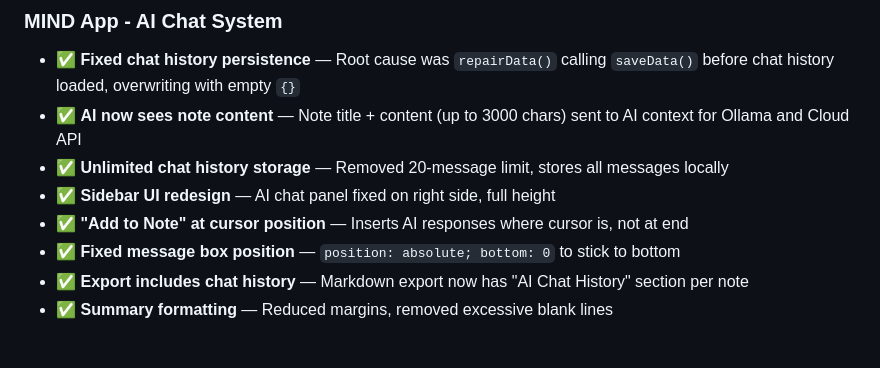
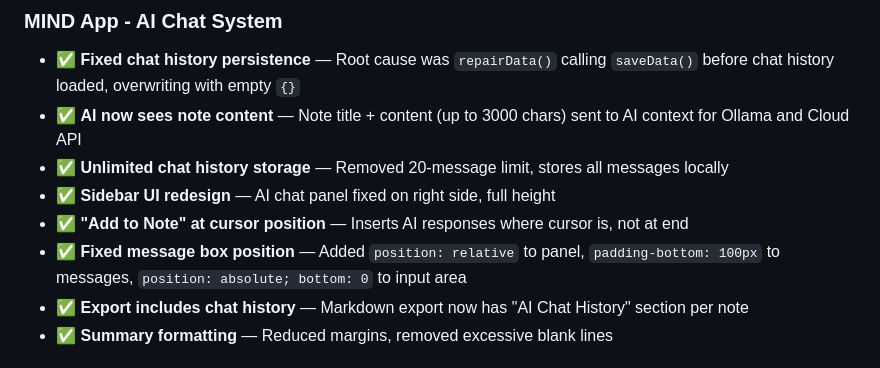
Before and after one commit to iamhicks/kai-memory, a Markdown page: memory/12-02-2026.md, the part around the change. Drawn GitHub-style.

Commit message:
Update 12-02-2026 session log with final positioning fix details

```diff
--- a/memory/12-02-2026.md
+++ b/memory/12-02-2026.md
@@ -8,7 +8,7 @@
 - ✅ **Unlimited chat history storage** — Removed 20-message limit, stores all messages locally
 - ✅ **Sidebar UI redesign** — AI chat panel fixed on right side, full height
 - ✅ **"Add to Note" at cursor position** — Inserts AI responses where cursor is, not at end
-- ✅ **Fixed message box position** — `position: absolute; bottom: 0` to stick to bottom
+- ✅ **Fixed message box position** — Added `position: relative` to panel, `padding-bottom: 100px` to messages, `position: absolute; bottom: 0` to input area
 - ✅ **Export includes chat history** — Markdown export now has "AI Chat History" section per note
 - ✅ **Summary formatting** — Reduced margins, removed excessive blank lines
 
```
